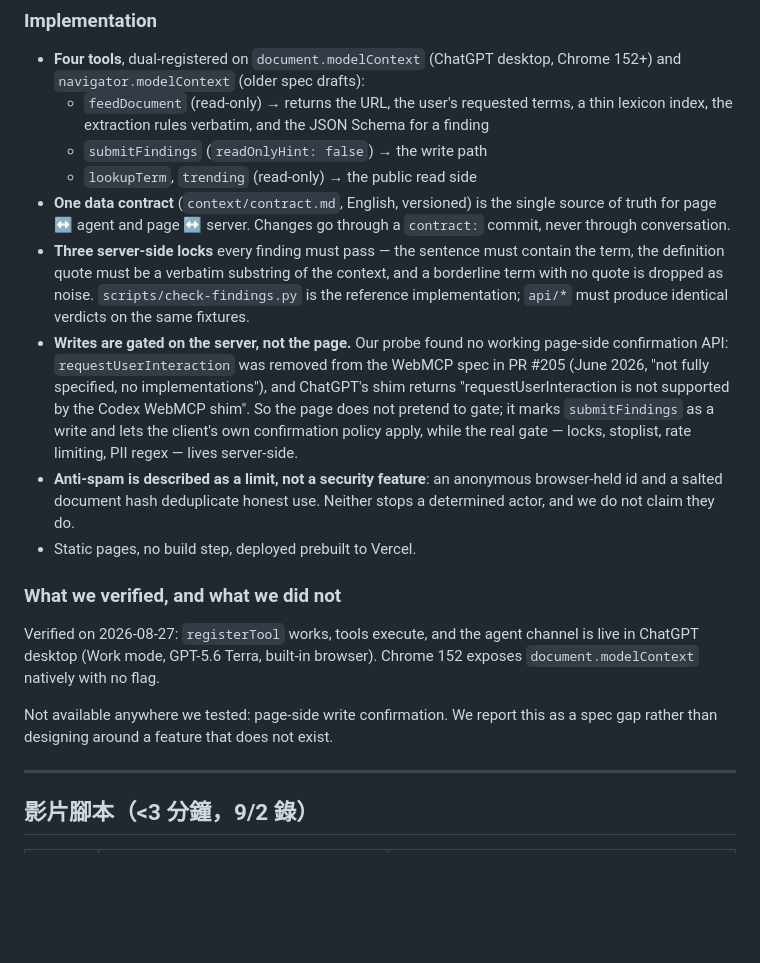
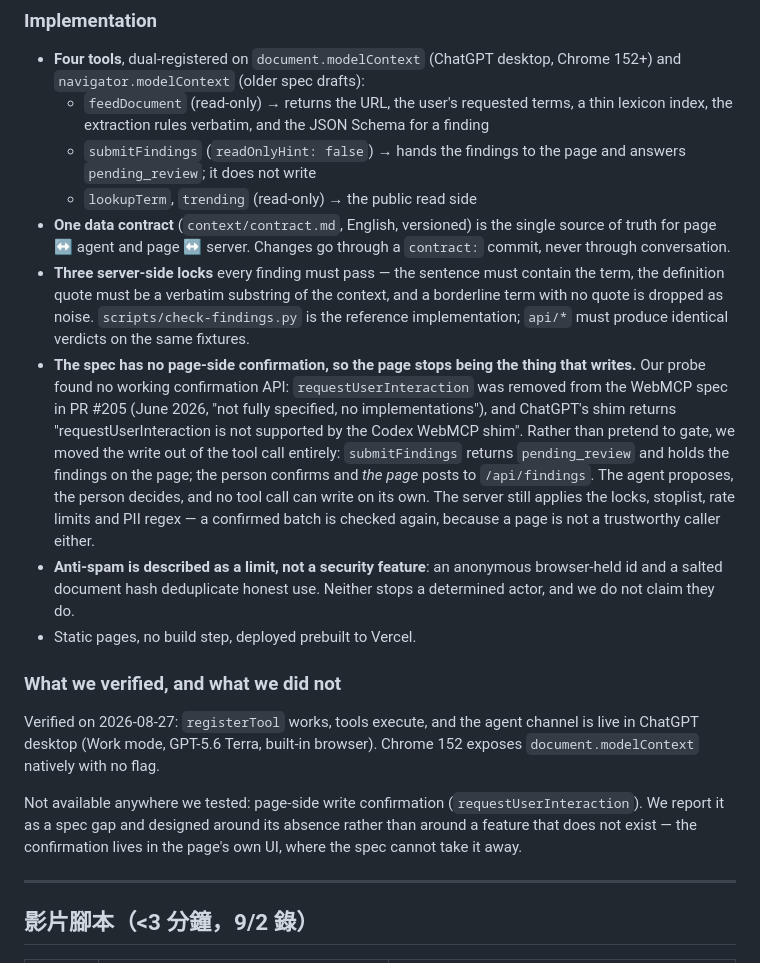
Before and after one commit to misterkidult/ai-nomos, a Markdown page: context/devpost-submission.md, the part around the change. Drawn GitHub-style; blank space fills up the shorter version.

```diff
--- a/context/devpost-submission.md
+++ b/context/devpost-submission.md
@@ -61,11 +61,11 @@ WebMCP is not everywhere yet. With no `modelContext` present, the page degrades
 
 - **Four tools**, dual-registered on `document.modelContext` (ChatGPT desktop, Chrome 152+) and `navigator.modelContext` (older spec drafts):
   - `feedDocument` (read-only) → returns the URL, the user's requested terms, a thin lexicon index, the extraction rules verbatim, and the JSON Schema for a finding
-  - `submitFindings` (`readOnlyHint: false`) → the write path
+  - `submitFindings` (`readOnlyHint: false`) → hands the findings to the page and answers `pending_review`; it does not write
   - `lookupTerm`, `trending` (read-only) → the public read side
 - **One data contract** (`context/contract.md`, English, versioned) is the single source of truth for page ↔ agent and page ↔ server. Changes go through a `contract:` commit, never through conversation.
 - **Three server-side locks** every finding must pass — the sentence must contain the term, the definition quote must be a verbatim substring of the context, and a borderline term with no quote is dropped as noise. `scripts/check-findings.py` is the reference implementation; `api/*` must produce identical verdicts on the same fixtures.
-- **Writes are gated on the server, not the page.** Our probe found no working page-side confirmation API: `requestUserInteraction` was removed from the WebMCP spec in PR #205 (June 2026, "not fully specified, no implementations"), and ChatGPT's shim returns "requestUserInteraction is not supported by the Codex WebMCP shim". So the page does not pretend to gate; it marks `submitFindings` as a write and lets the client's own confirmation policy apply, while the real gate — locks, stoplist, rate limiting, PII regex — lives server-side.
+- **The spec has no page-side confirmation, so the page stops being the thing that writes.** Our probe found no working confirmation API: `requestUserInteraction` was removed from the WebMCP spec in PR #205 (June 2026, "not fully specified, no implementations"), and ChatGPT's shim returns "requestUserInteraction is not supported by the Codex WebMCP shim". Rather than pretend to gate, we moved the write out of the tool call entirely: `submitFindings` returns `pending_review` and holds the findings on the page; the person confirms and *the page* posts to `/api/findings`. The agent proposes, the person decides, and no tool call can write on its own. The server still applies the locks, stoplist, rate limits and PII regex — a confirmed batch is checked again, because a page is not a trustworthy caller either.
 - **Anti-spam is described as a limit, not a security feature**: an anonymous browser-held id and a salted document hash deduplicate honest use. Neither stops a determined actor, and we do not claim they do.
 - Static pages, no build step, deployed prebuilt to Vercel.
 
@@ -73,7 +73,7 @@ WebMCP is not everywhere yet. With no `modelContext` present, the page degrades
 
 Verified on 2026-08-27: `registerTool` works, tools execute, and the agent channel is live in ChatGPT desktop (Work mode, GPT-5.6 Terra, built-in browser). Chrome 152 exposes `document.modelContext` natively with no flag.
 
-Not available anywhere we tested: page-side write confirmation. We report this as a spec gap rather than designing around a feature that does not exist.
+Not available anywhere we tested: page-side write confirmation (`requestUserInteraction`). We report it as a spec gap and designed around its absence rather than around a feature that does not exist — the confirmation lives in the page's own UI, where the spec cannot take it away.
 
 ---
 
```
Also changed, not shown: context/contract.md (+11 -1 lines).
